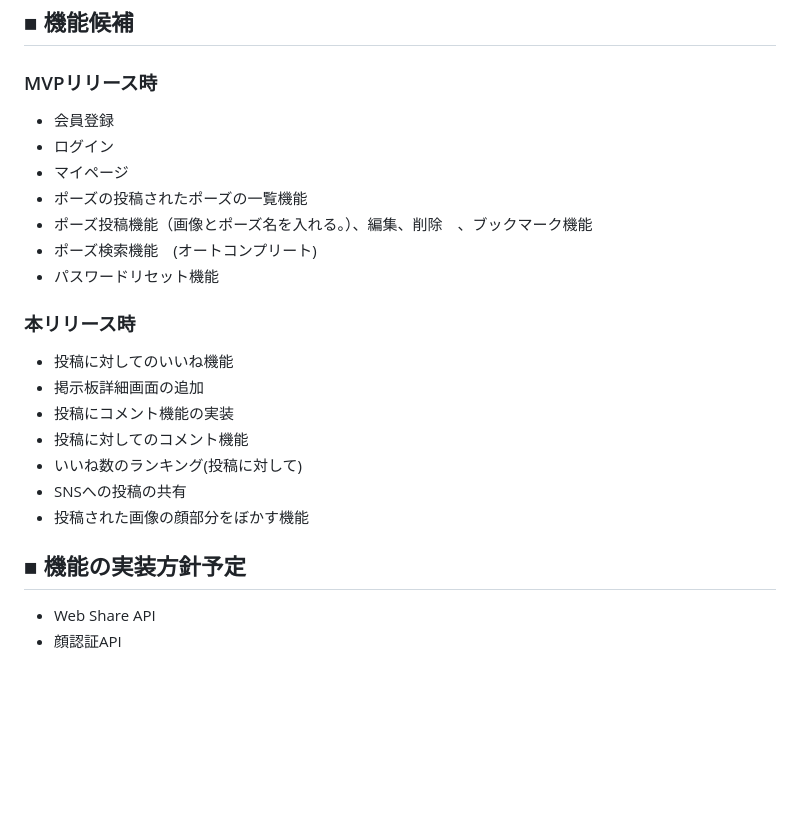
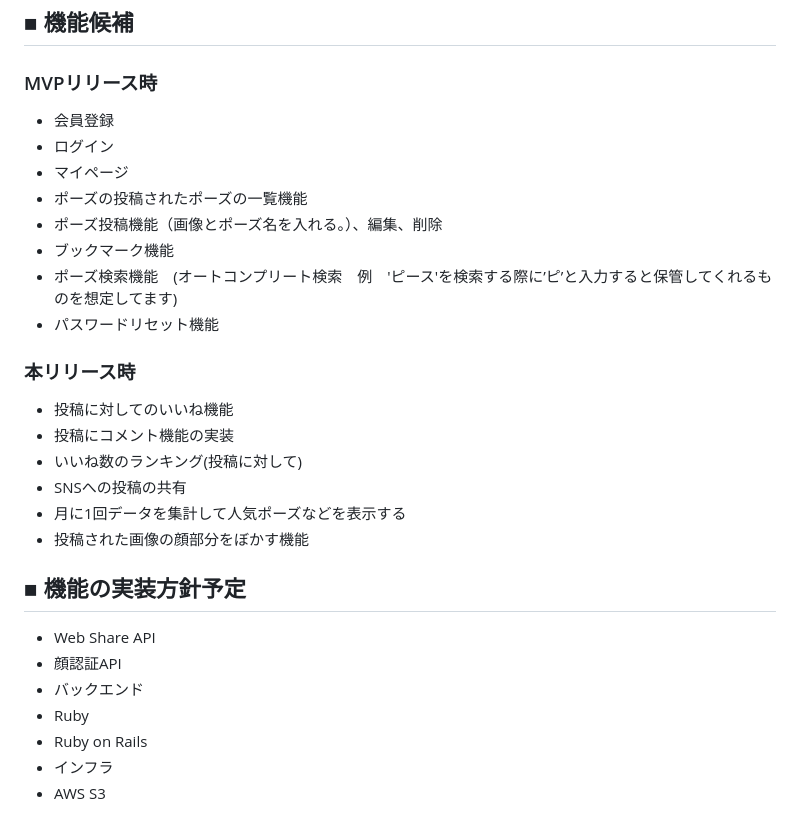
Before and after one commit to akanesi05/peace, a Markdown page: README.md, the part around the change. Drawn GitHub-style; blank space fills up the shorter version.

Commit message:
READMEを修正いたしました

```diff
--- a/README.md
+++ b/README.md
@@ -25,23 +25,30 @@ READMEを書きましたので、お忙しいと思いますがレビューを
 
 ## ■ 機能候補
 ### MVPリリース時
+
 - 会員登録
 - ログイン
 - マイページ
 - ポーズの投稿されたポーズの一覧機能
-- ポーズ投稿機能（画像とポーズ名を入れる。）、編集、削除　、ブックマーク機能
-- ポーズ検索機能　(オートコンプリート)
+- ポーズ投稿機能（画像とポーズ名を入れる。）、編集、削除
+- ブックマーク機能
+- ポーズ検索機能　(オートコンプリート検索　例　'ピース'を検索する際に’ピ’と入力すると保管してくれるものを想定してます)
 - パスワードリセット機能
 
 ### 本リリース時
 - 投稿に対してのいいね機能
-- 掲示板詳細画面の追加
 - 投稿にコメント機能の実装
-- 投稿に対してのコメント機能
 - いいね数のランキング(投稿に対して)
 - SNSへの投稿の共有
+- 月に1回データを集計して人気ポーズなどを表示する
 - 投稿された画像の顔部分をぼかす機能
+
 
 ## ■ 機能の実装方針予定
 - Web Share API
 - 顔認証API
+- バックエンド
+- Ruby
+- Ruby on Rails
+- インフラ
+- AWS S3
```
